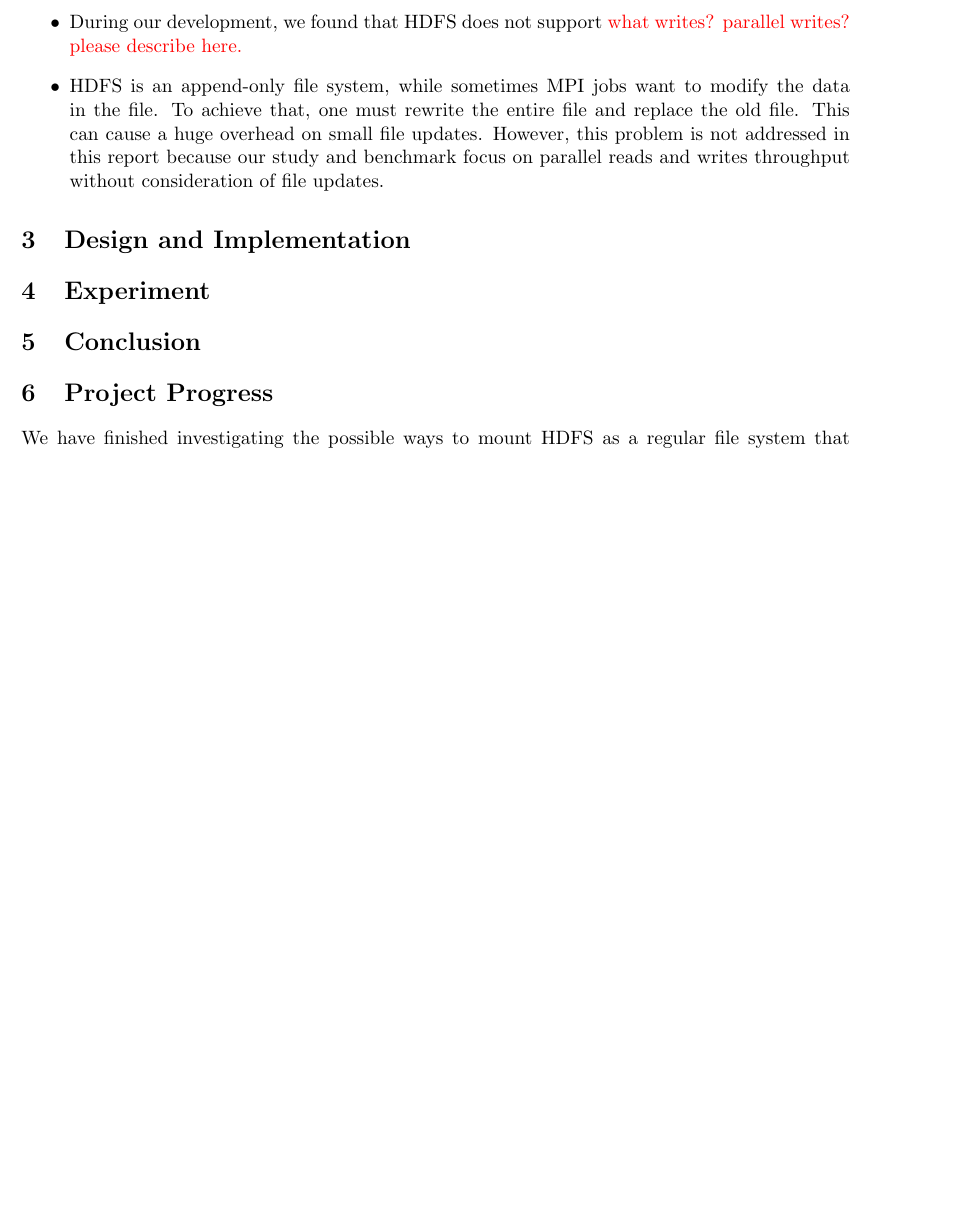
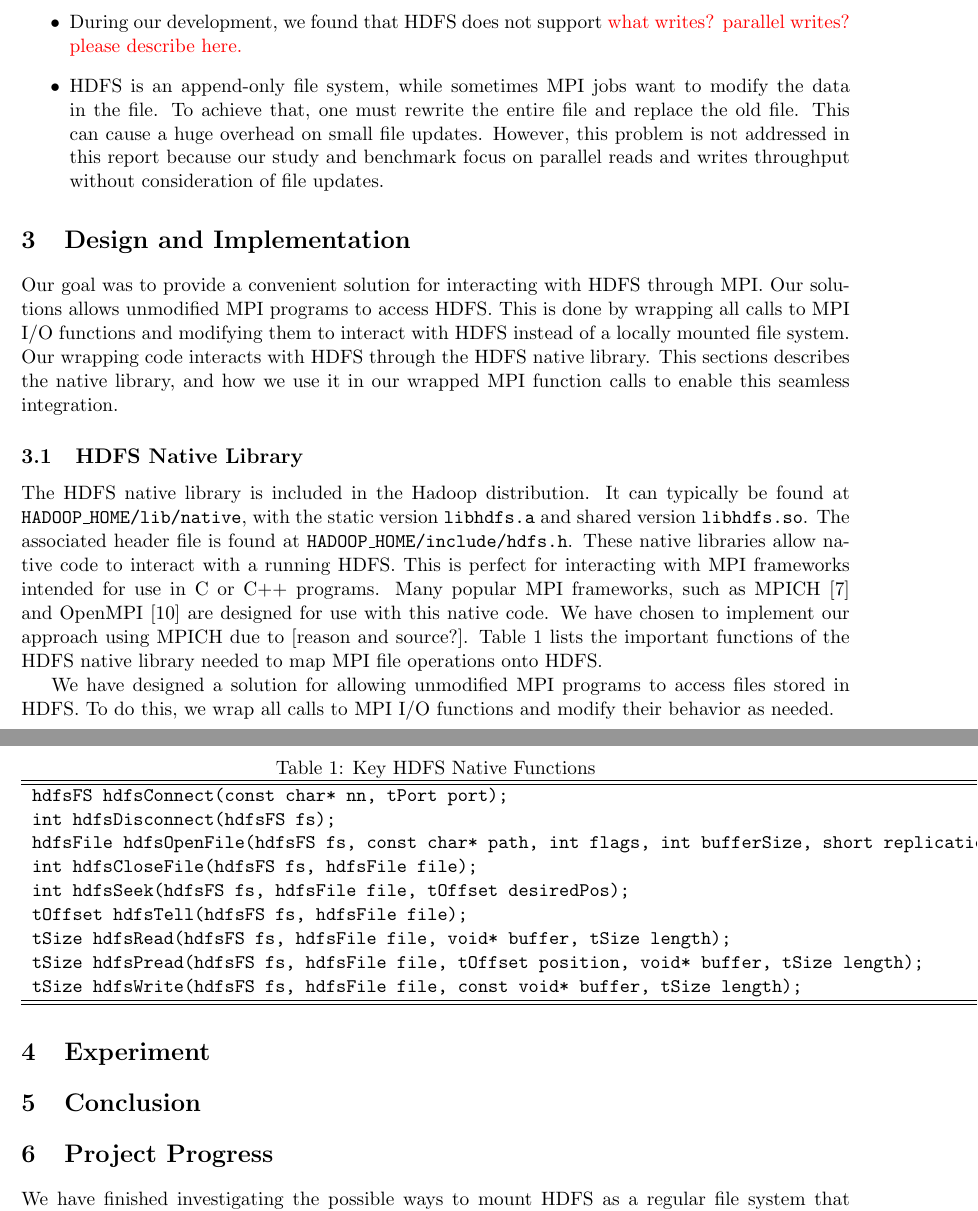
Before and after one commit to Kimahriman/mpihdfs, a LaTeX document (report/report.tex, which reads report/impl.tex): part of page 3 of 6 before the commit and two parts of pages 3 and 4 of 6 after it, the two joined at a grey line, cut so that both start at the same text, the shorter picture padded with empty space. Compiled offline with pdfLaTeX.

Commit message:
Added a bit to the implementation part of the report

```diff
--- a/report/impl.tex
+++ b/report/impl.tex
@@ -1 +1,32 @@
 \section{Design and Implementation}
+Our goal was to provide a convenient solution for interacting with HDFS through MPI. Our solutions allows unmodified MPI programs to access HDFS. This is done by wrapping all calls to MPI I/O functions and modifying them to interact with HDFS instead of a locally mounted file system. Our wrapping code interacts with HDFS through the HDFS native library. This sections describes the native library, and how we use it in our wrapped MPI function calls to enable this seamless integration.
+
+\subsection{HDFS Native Library}
+The HDFS native library is included in the Hadoop distribution. It can typically be found at \texttt{HADOOP\_HOME/lib/native}, with the static version \texttt{libhdfs.a} and shared version \texttt{libhdfs.so}. The associated header file is found at \texttt{HADOOP\_HOME/include/hdfs.h}. These native libraries allow native code to interact with a running HDFS. This is perfect for interacting with MPI frameworks intended for use in C or C++ programs. Many popular MPI frameworks, such as MPICH~\cite{mpich} and OpenMPI~\cite{openmpi} are designed for use with this native code. We have chosen to implement our approach using MPICH due to [reason and source?]. Table \ref{table:libhdfs} lists the important functions of the HDFS native library needed to map MPI file operations onto HDFS.
+
+
+\begin{table}[ht]
+\caption{Key HDFS Native Functions}
+{\ttfamily
+\begin{tabular}{l}
+\hline\hline
+hdfsFS hdfsConnect(const char* nn, tPort port); \\
+int hdfsDisconnect(hdfsFS fs); \\
+hdfsFile hdfsOpenFile(hdfsFS fs, const char* path, int flags,
+                          int bufferSize, short replication, tSize blocksize); \\
+int hdfsCloseFile(hdfsFS fs, hdfsFile file); \\
+int hdfsSeek(hdfsFS fs, hdfsFile file, tOffset desiredPos); \\
+tOffset hdfsTell(hdfsFS fs, hdfsFile file); \\
+tSize hdfsRead(hdfsFS fs, hdfsFile file, void* buffer, tSize length); \\
+tSize hdfsPread(hdfsFS fs, hdfsFile file, tOffset position,
+                    void* buffer, tSize length); \\
+tSize hdfsWrite(hdfsFS fs, hdfsFile file, const void* buffer,
+                    tSize length); \\
+\hline\hline
+\end{tabular}
+}
+\label{table:libhdfs}
+\end{table}
+
+
+We have designed a solution for allowing unmodified MPI programs to access files stored in HDFS. To do this, we wrap all calls to MPI I/O functions and modify their behavior as needed.
```
Also changed, not shown: report/Makefile, report/report.pdf (deleted), 1 other file.
